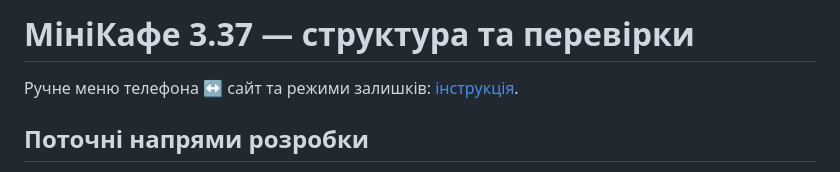
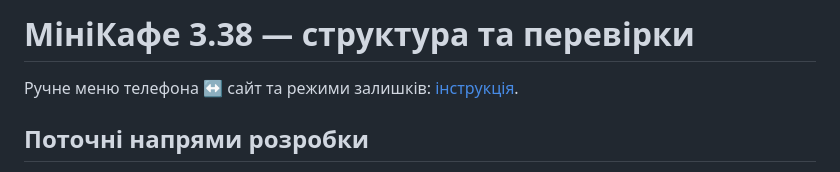
Before and after one commit to Sheldoff/MiniCafe, a Markdown page: README.md, the part around the change. Drawn GitHub-style.

```diff
--- a/README.md
+++ b/README.md
@@ -1,4 +1,4 @@
-# МініКафе 3.37 — структура та перевірки
+# МініКафе 3.38 — структура та перевірки
 
 Ручне меню телефона ↔ сайт та режими залишків: [інструкція](docs/MENU-TRANSFER-UA.md).
 
```
Also changed, not shown: apps/online/TEST-RESULTS.md (+2 -0 lines), docs/PROJECT-TRACKS-UA.md (+1 -1 lines).
